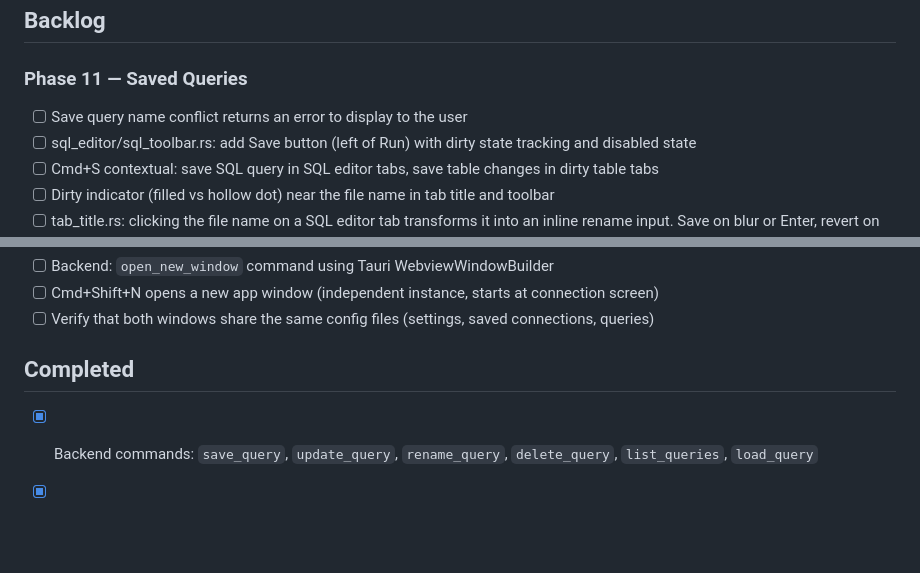
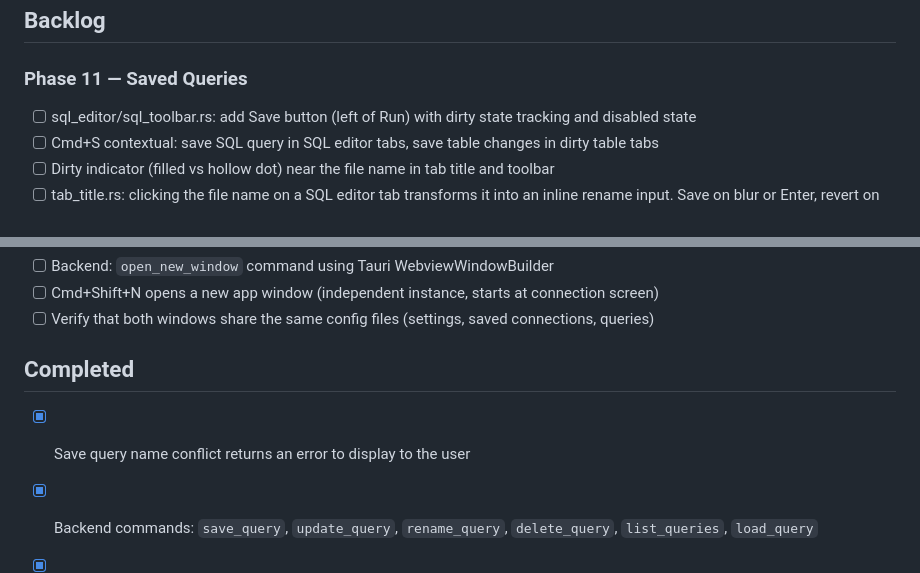
Before and after one commit to LRiceCooker/crabase, a Markdown page: fix_plan.md, 2 parts joined by grey strips. Drawn GitHub-style; blank space fills up the shorter version.

Commit message:
chore: mark name conflict error as complete (already implemented in save_query/rename_query)

```diff
--- a/fix_plan.md
+++ b/fix_plan.md
@@ -5,7 +5,6 @@
 ## Backlog
 
 ### Phase 11 — Saved Queries
-- [ ] Save query name conflict returns an error to display to the user
 - [ ] sql_editor/sql_toolbar.rs: add Save button (left of Run) with dirty state tracking and disabled state
 - [ ] Cmd+S contextual: save SQL query in SQL editor tabs, save table changes in dirty table tabs
 - [ ] Dirty indicator (filled vs hollow dot) near the file name in tab title and toolbar
@@ -91,6 +90,7 @@ This is a foundational fix: the current table view incorrectly displays many Pos
 - [ ] Verify that both windows share the same config files (settings, saved connections, queries)
 
 ## Completed
+- [x] Save query name conflict returns an error to display to the user
 - [x] Backend commands: `save_query`, `update_query`, `rename_query`, `delete_query`, `list_queries`, `load_query`
 - [x] Backend: saved_queries.rs module with CRUD scoped per connection hash (host:port:dbname:user)
 - [x] JSON cell editor modal: use CodeMirror with @codemirror/lang-json for syntax-highlighted editing
```
